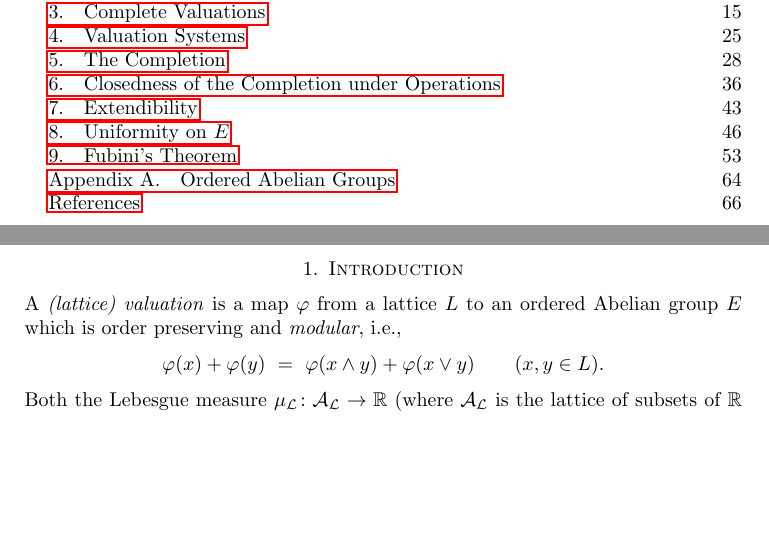
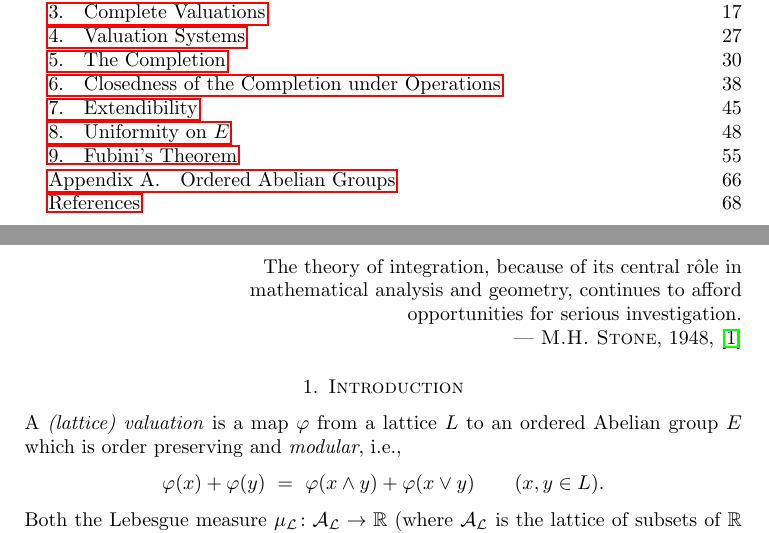
Before and after one commit to awesterb/master-thesis, a LaTeX paper (main.tex, which reads intro.tex): two parts of pages 4 and 5 of 66 before the commit and two parts of pages 5 and 6 of 68 after it, joined at a grey line, cut so that both start at the same text, the shorter picture padded with empty space. Compiled offline with pdfLaTeX; a LaTeX package or settings file that is missing is left out.

Commit message:
adds quote of M.H. Stone

```diff
--- a/intro.tex
+++ b/intro.tex
@@ -1,5 +1,19 @@
 \documentclass[main.tex]{subfiles}
 \begin{document}
+\begin{flushright}
+\begin{minipage}{.7\columnwidth}
+\begin{flushright}
+The theory of integration,
+because of its
+central r\^ole
+in mathematical analysis and geometry,
+continues to afford opportunities
+for serious investigation.\\
+--- \textsc{M.H. Stone}, 1948, \cite{Stone48}
+\end{flushright}
+\end{minipage}
+\end{flushright}
+
 \section{Introduction}
 \noindent
 A \emph{(lattice) valuation}
```
Also changed, not shown: head.tex (+1 -0 lines), main.bib (+12 -0 lines), main.tex (+2 -2 lines).
